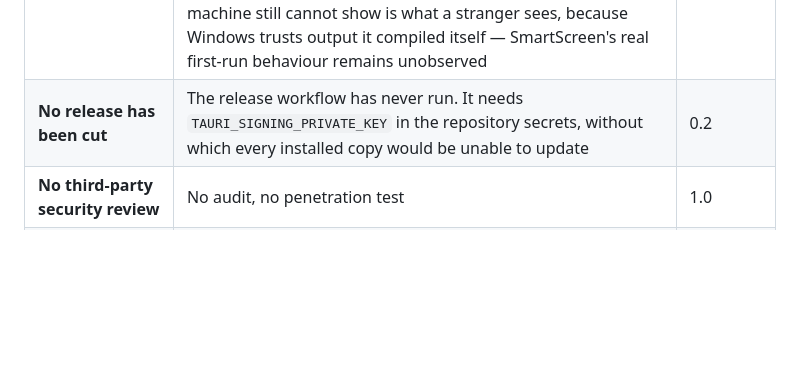
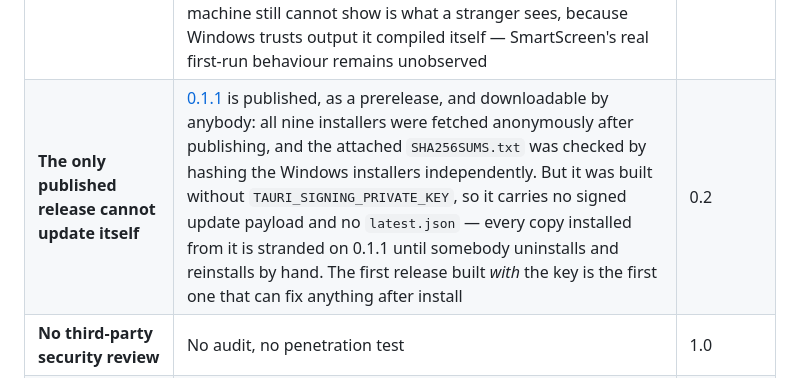
Before and after one commit to ibuilder/SheetForge, a Markdown page: docs/status.md, the part around the change. GitHub-like rendering; blank space fills up the shorter version.

Commit message:
Record that 0.1.1 is published, and what it still cannot do
The status table said no release had been cut. One has: 0.1.1 is published as a
prerelease, and the row now says what was checked rather than what was
intended -- every installer fetched anonymously after publishing, and the
attached SHA256SUMS.txt verified by hashing the Windows installers
independently rather than trusting the job that wrote it.

Recorded as a gap, not a milestone. It was built without the updater key, so
every copy installed from it is stranded on 0.1.1. The first release built with
the key is the first that can fix anything after install, which makes the key
the thing actually standing between this and a release people can keep.

Written after publishing rather than before, so the table never claimed a
release that did not exist yet.

Co-Authored-By: Claude Opus 5 <noreply@anthropic.com>

```diff
--- a/docs/status.md
+++ b/docs/status.md
@@ -116,7 +116,7 @@ Listed because omitting them would make the table above dishonest.
 | **Binaries are unsigned** | SmartScreen and Gatekeeper will warn | 0.2 |
 | ~~**The raw-bytes export transport has not been driven through a real webview**~~ | *Closed 2026-08-25.* The packaged Windows application was installed and driven by hand: the tutorial opened, and a 300 DPI plot export of an ARCH D sheet was saved through the native dialog. The file on disk is 10800 x 7200 pixels and 2,751,432 bytes, and every one of its 673 PNG chunks passes its CRC with the stream consuming exactly the file's length — so a 2.6 MB payload crossed the real injected IPC as raw bytes without a byte changing. The suggested name and extension survived the percent-encoded headers intact, spaces included, and the native picker opened with both already filled in | done |
 | **No installer has been run on a *clean* machine** | The NSIS installer has been installed **and uninstalled** on the machine that built it. It installs per-user to `%LOCALAPPDATA%\Programs\SheetForge`, writes a working Start menu shortcut, registers under `HKCU`, launches and renders — and removing it takes the binary, the shortcut and the registry entry, leaving the projects in `Documents` alone, which is the half that matters. Doing that found and fixed a real defect: it asked for administrator rights it did not need. What the build machine still cannot show is what a stranger sees, because Windows trusts output it compiled itself — SmartScreen's real first-run behaviour remains unobserved | 0.2 |
-| **No release has been cut** | The release workflow has never run. It needs `TAURI_SIGNING_PRIVATE_KEY` in the repository secrets, without which every installed copy would be unable to update | 0.2 |
+| **The only published release cannot update itself** | [0.1.1](https://github.com/ibuilder/SheetForge/releases/tag/v0.1.1) is published, as a prerelease, and downloadable by anybody: all nine installers were fetched anonymously after publishing, and the attached `SHA256SUMS.txt` was checked by hashing the Windows installers independently. But it was built without `TAURI_SIGNING_PRIVATE_KEY`, so it carries no signed update payload and no `latest.json` — every copy installed from it is stranded on 0.1.1 until somebody uninstalls and reinstalls by hand. The first release built *with* the key is the first one that can fix anything after install | 0.2 |
 | **No third-party security review** | No audit, no penetration test | 1.0 |
 | **An unsoundness advisory sits in the Linux dependency tree and cannot be fixed here** | `glib` 0.18.5 carries [GHSA-wrw7-89jp-8q8g](https://github.com/advisories/GHSA-wrw7-89jp-8q8g), unsoundness in the `Iterator` impls for `VariantStrIter`, patched in 0.20. It is not a direct dependency: it arrives through the whole GTK3 stack Tauri binds on Linux — `gtk`, `webkit2gtk`, `gdk`, `pango` and neighbours — so reaching 0.20 means the gtk-rs 0.20 migration, which is upstream's to make and not something a patch here can force. Nothing in this workspace calls `VariantStrIter`, and the advisory is unsoundness rather than a remotely reachable defect, but it is listed rather than filtered out of view | upstream |
 | ~~**Nothing checked the JavaScript dependencies for advisories**~~ | *Closed.* `cargo-deny` had gated the Rust half of the tree since the first commit and nothing gated the JavaScript half, which is how a high-severity arbitrary-execution advisory against pdf.js — the library that parses the hostile input — sat in the lockfile until GitHub mentioned it on a push. CI now runs `npm audit --audit-level=high` on every build, and the advisory is closed by raising pdf.js to 6.2.108 | done |
```
